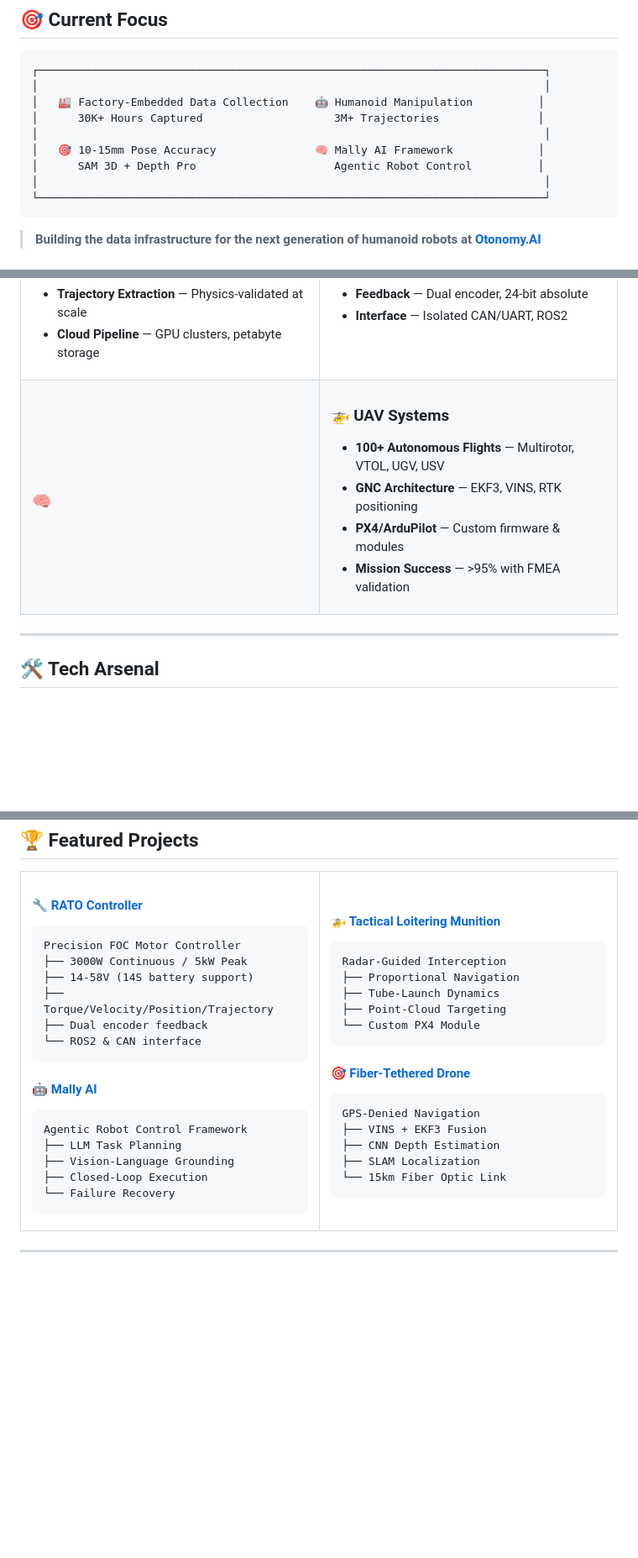
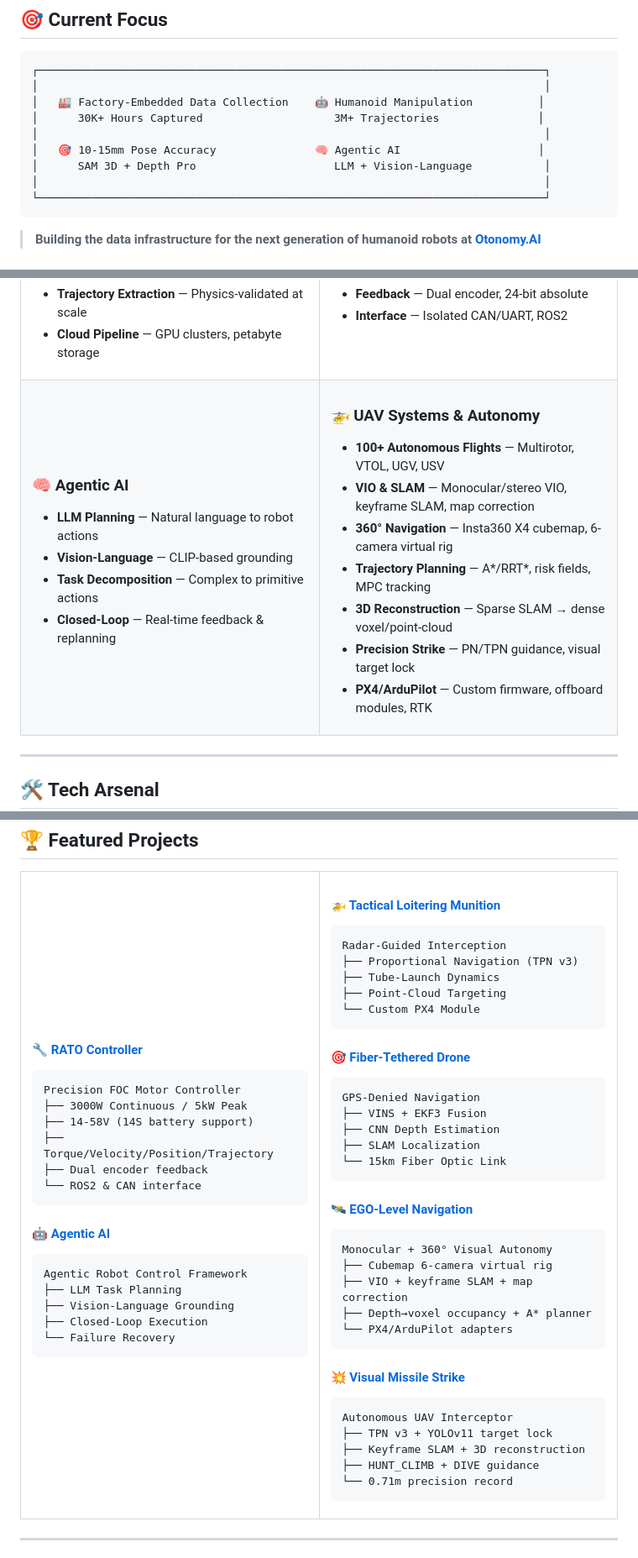
Before and after one commit to SanjaySparker27/SanjaySparker27, a Markdown page: README.md, 3 parts joined by grey strips. Shown at 84% size. Drawn GitHub-style; blank space fills up the shorter version.

Commit message:
Drop Mally AI; add Agentic AI + UAV/VIO/SLAM/360/strike; fix portfolio URLs

````diff
--- a/README.md
+++ b/README.md
@@ -24,8 +24,8 @@
 │   🏭 Factory-Embedded Data Collection    🤖 Humanoid Manipulation          │
 │      30K+ Hours Captured                    3M+ Trajectories               │
 │                                                                             │
-│   🎯 10-15mm Pose Accuracy               🧠 Mally AI Framework             │
-│      SAM 3D + Depth Pro                     Agentic Robot Control          │
+│   🎯 10-15mm Pose Accuracy               🧠 Agentic AI                     │
+│      SAM 3D + Depth Pro                     LLM + Vision-Language           │
 │                                                                             │
 └─────────────────────────────────────────────────────────────────────────────┘
 ```
@@ -60,16 +60,23 @@
 <tr>
 <td width="50%">
 
-### 🧠
+### 🧠 Agentic AI
+- **LLM Planning** — Natural language to robot actions
+- **Vision-Language** — CLIP-based grounding
+- **Task Decomposition** — Complex to primitive actions
+- **Closed-Loop** — Real-time feedback & replanning
 
 </td>
 <td width="50%">
 
-### 🚁 UAV Systems
+### 🚁 UAV Systems & Autonomy
 - **100+ Autonomous Flights** — Multirotor, VTOL, UGV, USV
-- **GNC Architecture** — EKF3, VINS, RTK positioning
-- **PX4/ArduPilot** — Custom firmware & modules
-- **Mission Success** — >95% with FMEA validation
+- **VIO & SLAM** — Monocular/stereo VIO, keyframe SLAM, map correction
+- **360° Navigation** — Insta360 X4 cubemap, 6-camera virtual rig
+- **Trajectory Planning** — A*/RRT*, risk fields, MPC tracking
+- **3D Reconstruction** — Sparse SLAM → dense voxel/point-cloud
+- **Precision Strike** — PN/TPN guidance, visual target lock
+- **PX4/ArduPilot** — Custom firmware, offboard modules, RTK
 
 </td>
 </tr>
@@ -138,7 +145,7 @@
 <tr>
 <td width="50%">
 
-#### 🔧 [RATO Controller](https://sparker2707.github.io/sanjay-sparker-portfolio/#actuators)
+#### 🔧 [RATO Controller](https://sanjaysparker27.github.io/sanjay-sparker-portfolio/#actuators)
 ```
 Precision FOC Motor Controller
 ├── 3000W Continuous / 5kW Peak
@@ -148,7 +155,7 @@ Precision FOC Motor Controller
 └── ROS2 & CAN interface
 ```
 
-#### 🤖 [Mally AI](https://sparker2707.github.io/sanjay-sparker-portfolio/#mally)
+#### 🤖 [Agentic AI](https://sanjaysparker27.github.io/sanjay-sparker-portfolio/#agentic-ai)
 ```
 Agentic Robot Control Framework
 ├── LLM Task Planning
@@ -164,18 +171,36 @@ Agentic Robot Control Framework
 ```
 Radar-Guided Interception
-├── Proportional Navigation
+├── Proportional Navigation (TPN v3)
 ├── Tube-Launch Dynamics
 ├── Point-Cloud Targeting
 └── Custom PX4 Module
 ```
 
-#### 🎯 [Fiber-Tethered Drone](https://sparker2707.github.io/sanjay-sparker-portfolio/#uav)
+#### 🎯 [Fiber-Tethered Drone](https://sanjaysparker27.github.io/sanjay-sparker-portfolio/#uav)
 ```
 GPS-Denied Navigation
 ├── VINS + EKF3 Fusion
 ├── CNN Depth Estimation
 ├── SLAM Localization
 └── 15km Fiber Optic Link
+```
+
+#### 🛰️ [EGO-Level Navigation](https://github.com/SanjaySparker27/ego-level-navigation)
+```
+Monocular + 360° Visual Autonomy
+├── Cubemap 6-camera virtual rig
+├── VIO + keyframe SLAM + map correction
+├── Depth→voxel occupancy + A* planner
+└── PX4/ArduPilot adapters
+```
+
+#### 💥 [Visual Missile Strike](https://sanjaysparker27.github.io/sanjay-sparker-portfolio/#strike)
+```
+Autonomous UAV Interceptor
+├── TPN v3 + YOLOv11 target lock
+├── Keyframe SLAM + 3D reconstruction
+├── HUNT_CLIMB + DIVE guidance
+└── 0.71m precision record
 ```
 
 </td>
````
Also changed, not shown: other parts of README.md (+2 -2 lines).
